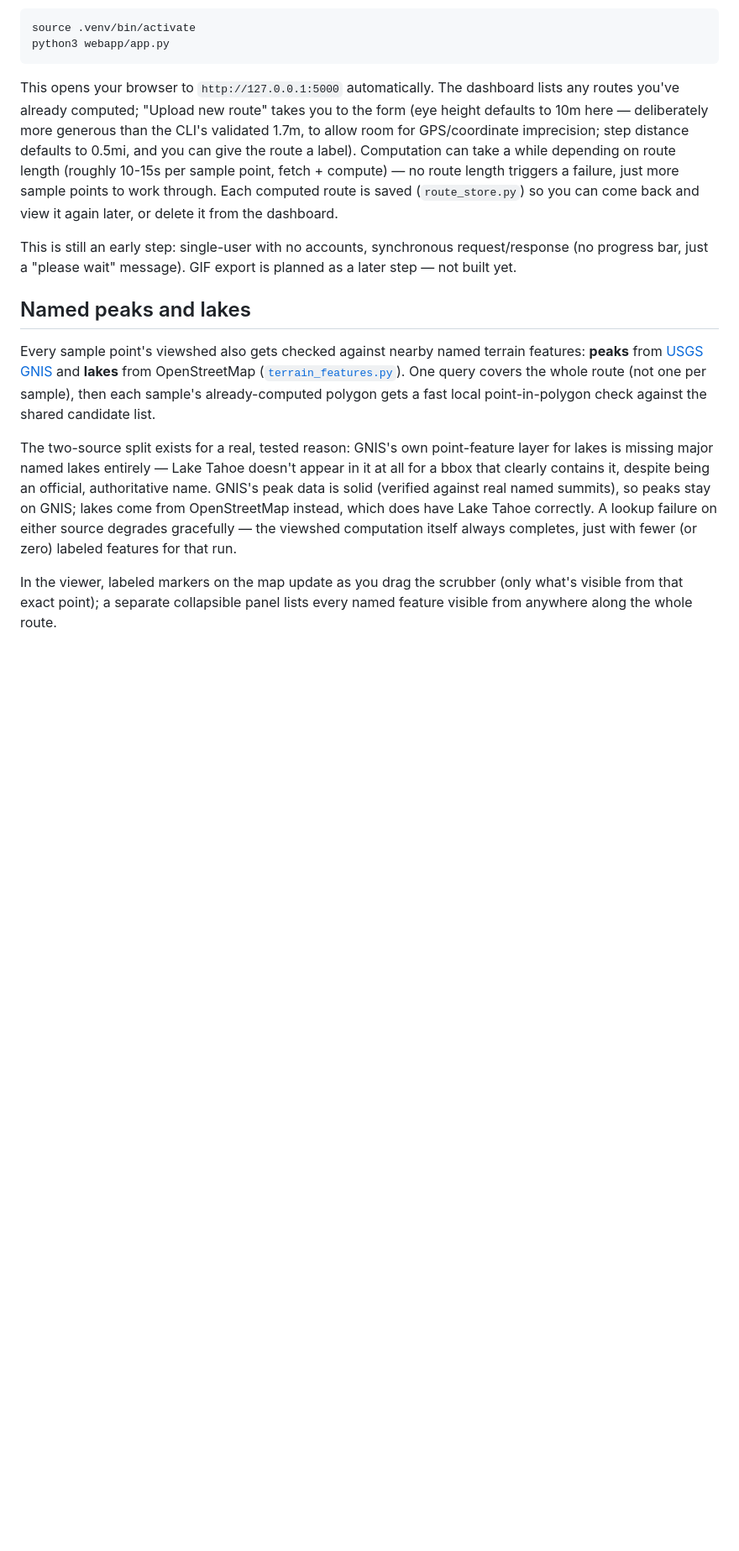
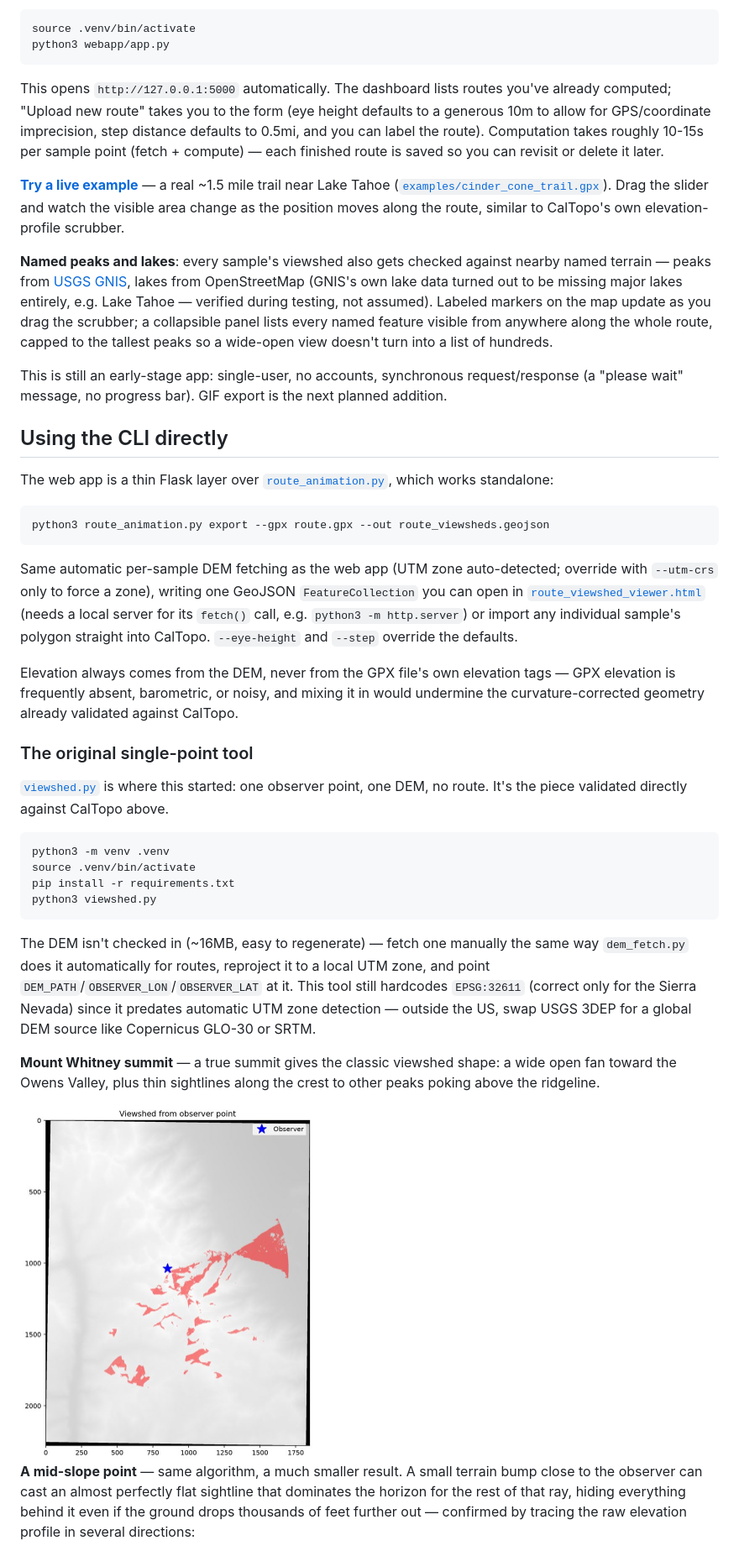
Before and after one commit to JacobBurrill11/caltopo-viewshed, a Markdown page: README.md, the part around one of its changes. Shown at 84% size. GitHub-like rendering; blank space fills up the shorter version.

````diff
--- a/README.md
+++ b/README.md
@@ -104,14 +28,42 @@ source .venv/bin/activate
 python3 webapp/app.py
 ```
 
-This opens your browser to `http://127.0.0.1:5000` automatically. The dashboard lists any routes you've already computed; "Upload new route" takes you to the form (eye height defaults to 10m here — deliberately more generous than the CLI's validated 1.7m, to allow room for GPS/coordinate imprecision; step distance defaults to 0.5mi, and you can give the route a label). Computation can take a while depending on route length (roughly 10-15s per sample point, fetch + compute) — no route length triggers a failure, just more sample points to work through. Each computed route is saved (`route_store.py`) so you can come back and view it again later, or delete it from the dashboard.
+This opens `http://127.0.0.1:5000` automatically. The dashboard lists routes you've already computed; "Upload new route" takes you to the form (eye height defaults to a generous 10m to allow for GPS/coordinate imprecision, step distance defaults to 0.5mi, and you can label the route). Computation takes roughly 10-15s per sample point (fetch + compute) — each finished route is saved so you can revisit or delete it later.
 
-This is still an early step: single-user with no accounts, synchronous request/response (no progress bar, just a "please wait" message). GIF export is planned as a later step — not built yet.
+**[Try a live example](https://jacobburrill11.github.io/caltopo-viewshed/route_viewshed_viewer.html)** — a real ~1.5 mile trail near Lake Tahoe ([`examples/cinder_cone_trail.gpx`](examples/cinder_cone_trail.gpx)). Drag the slider and watch the visible area change as the position moves along the route, similar to CalTopo's own elevation-profile scrubber.
 
-## Named peaks and lakes
+**Named peaks and lakes**: every sample's viewshed also gets checked against nearby named terrain — peaks from [USGS GNIS](https://www.usgs.gov/us-board-on-geographic-names), lakes from OpenStreetMap (GNIS's own lake data turned out to be missing major lakes entirely, e.g. Lake Tahoe — verified during testing, not assumed). Labeled markers on the map update as you drag the scrubber; a collapsible panel lists every named feature visible from anywhere along the whole route, capped to the tallest peaks so a wide-open view doesn't turn into a list of hundreds.
 
-Every sample point's viewshed also gets checked against nearby named terrain features: **peaks** from [USGS GNIS](https://www.usgs.gov/us-board-on-geographic-names) and **lakes** from OpenStreetMap ([`terrain_features.py`](terrain_features.py)). One query covers the whole route (not one per sample), then each sample's already-computed polygon gets a fast local point-in-polygon check against the shared candidate list.
+This is still an early-stage app: single-user, no accounts, synchronous request/response (a "please wait" message, no progress bar). GIF export is the next planned addition.
 
-The two-source split exists for a real, tested reason: GNIS's own point-feature layer for lakes is missing major named lakes entirely — Lake Tahoe doesn't appear in it at all for a bbox that clearly contains it, despite being an official, authoritative name. GNIS's peak data is solid (verified against real named summits), so peaks stay on GNIS; lakes come from OpenStreetMap instead, which does have Lake Tahoe correctly. A lookup failure on either source degrades gracefully — the viewshed computation itself always completes, just with fewer (or zero) labeled features for that run.
+## Using the CLI directly
 
-In the viewer, labeled markers on the map update as you drag the scrubber (only what's visible from that exact point); a separate collapsible panel lists every named feature visible from anywhere along the whole route.
+The web app is a thin Flask layer over [`route_animation.py`](route_animation.py), which works standalone:
+
+```
+python3 route_animation.py export --gpx route.gpx --out route_viewsheds.geojson
+```
+
+Same automatic per-sample DEM fetching as the web app (UTM zone auto-detected; override with `--utm-crs` only to force a zone), writing one GeoJSON `FeatureCollection` you can open in [`route_viewshed_viewer.html`](route_viewshed_viewer.html) (needs a local server for its `fetch()` call, e.g. `python3 -m http.server`) or import any individual sample's polygon straight into CalTopo. `--eye-height` and `--step` override the defaults.
+
+Elevation always comes from the DEM, never from the GPX file's own elevation tags — GPX elevation is frequently absent, barometric, or noisy, and mixing it in would undermine the curvature-corrected geometry already validated against CalTopo.
+
+### The original single-point tool
+
+[`viewshed.py`](viewshed.py) is where this started: one observer point, one DEM, no route. It's the piece validated directly against CalTopo above.
+
+```
+python3 -m venv .venv
+source .venv/bin/activate
+pip install -r requirements.txt
+python3 viewshed.py
+```
+
+The DEM isn't checked in (~16MB, easy to regenerate) — fetch one manually the same way `dem_fetch.py` does it automatically for routes, reproject it to a local UTM zone, and point `DEM_PATH`/`OBSERVER_LON`/`OBSERVER_LAT` at it. This tool still hardcodes `EPSG:32611` (correct only for the Sierra Nevada) since it predates automatic UTM zone detection — outside the US, swap USGS 3DEP for a global DEM source like Copernicus GLO-30 or SRTM.
+
+**Mount Whitney summit** — a true summit gives the classic viewshed shape: a wide open fan toward the Owens Valley, plus thin sightlines along the crest to other peaks poking above the ridgeline.
+
+<img src="images/whitney_summit_viewshed.jpg" alt="Fan-shaped viewshed from Mount Whitney's summit" width="350">
+
+**A mid-slope point** — same algorithm, a much smaller result. A small terrain bump close to the observer can cast an almost perfectly flat sightline that dominates the horizon for the rest of that ray, hiding everything behind it even if the ground drops thousands of feet further out — confirmed by tracing the raw elevation profile in several directions:
+
````
Also changed, not shown: other parts of README.md (+22 -85 lines).
